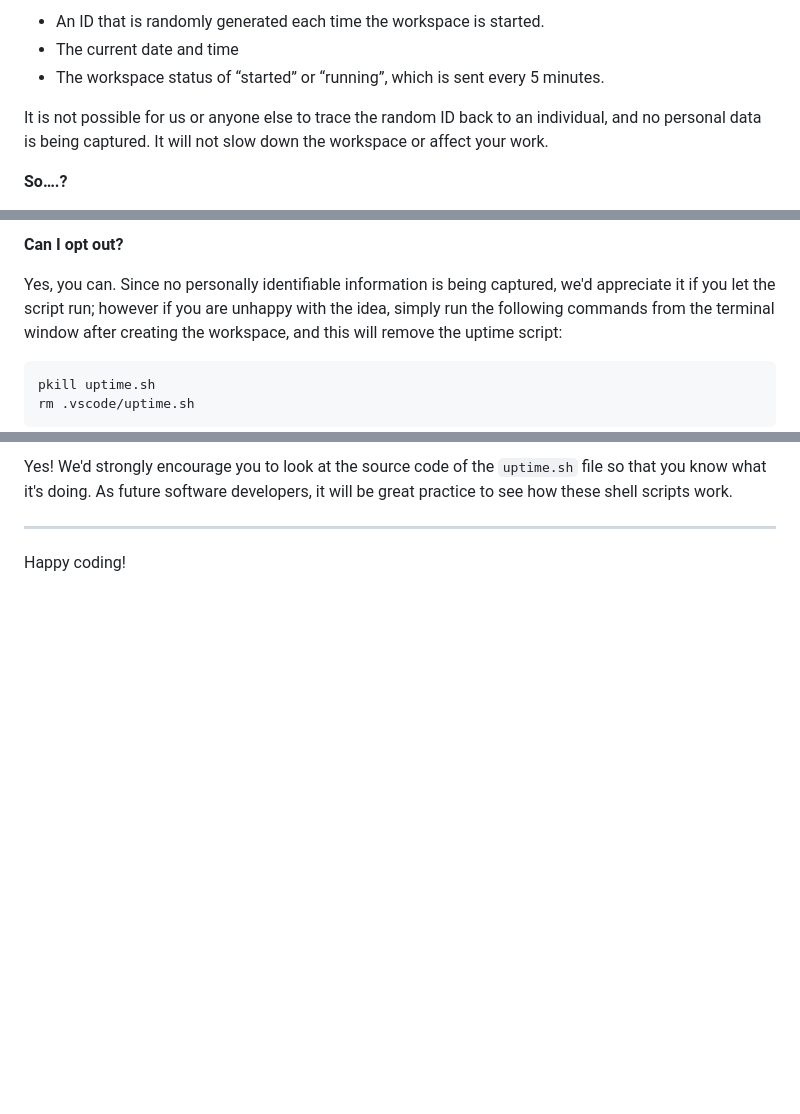
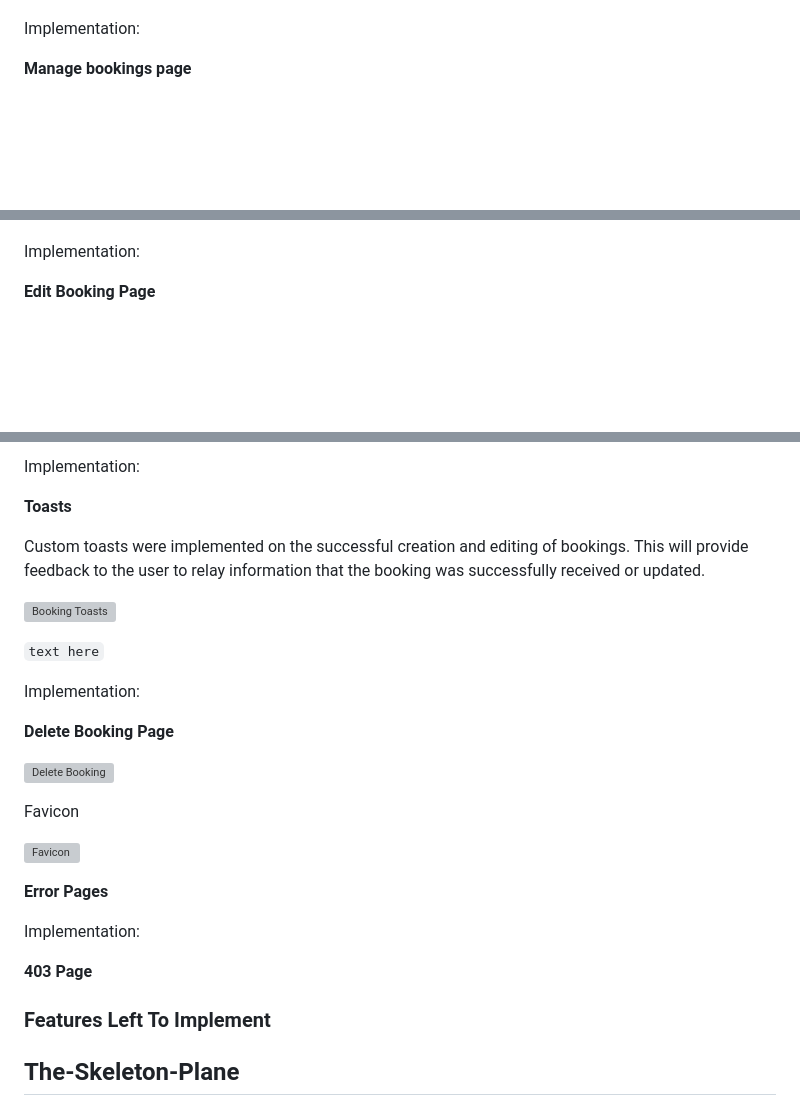
Before and after one commit to Cosmin1907/Project4-Restaurant-On-The-Sea, a Markdown page: README.md, 3 parts joined by grey strips. Drawn GitHub-style; blank space fills up the shorter version; grey boxes are pictures that could not be loaded.

````diff
--- a/README.md
+++ b/README.md
@@ -90,9 +73,6 @@ For everyday usage of Gitpod, it doesn’t have any effect at all. The script on
 
-- An ID that is randomly generated each time the workspace is started.
-- The current date and time
-- The workspace status of “started” or “running”, which is sent every 5 minutes.
 
-It is not possible for us or anyone else to trace the random ID back to an individual, and no personal data is being captured. It will not slow down the workspace or affect your work.
+Implementation:
 
-**So….?**
+**Manage bookings page**
 
@@ -100,10 +80,6 @@ We want to tell you this so that we are being completely transparent about the d
 
-**Can I opt out?**
 
-Yes, you can. Since no personally identifiable information is being captured, we'd appreciate it if you let the script run; however if you are unhappy with the idea, simply run the following commands from the terminal window after creating the workspace, and this will remove the uptime script:
+Implementation:
 
-```
-pkill uptime.sh
-rm .vscode/uptime.sh
-```
+**Edit Booking Page**
 
@@ -111,6 +87,33 @@ rm .vscode/uptime.sh
 
-Yes! We'd strongly encourage you to look at the source code of the `uptime.sh` file so that you know what it's doing. As future software developers, it will be great practice to see how these shell scripts work.
+Implementation:
 
----
+**Toasts**
 
-Happy coding!
+Custom toasts were implemented on the successful creation and editing of bookings. This will provide feedback to the user to relay information that the booking was successfully received or updated.
+
+![Booking Toasts]()
+
+``text here``
+
+Implementation:
+
+**Delete Booking Page**
+
+![Delete Booking]()
+
+Favicon
+
+![Favicon]()
+
+**Error Pages**
+
+
+Implementation:
+
+**403 Page**
+
+### Features Left To Implement
+
+
+## The-Skeleton-Plane
+
````
Also changed, not shown: other parts of README.md (+217 -49 lines).
